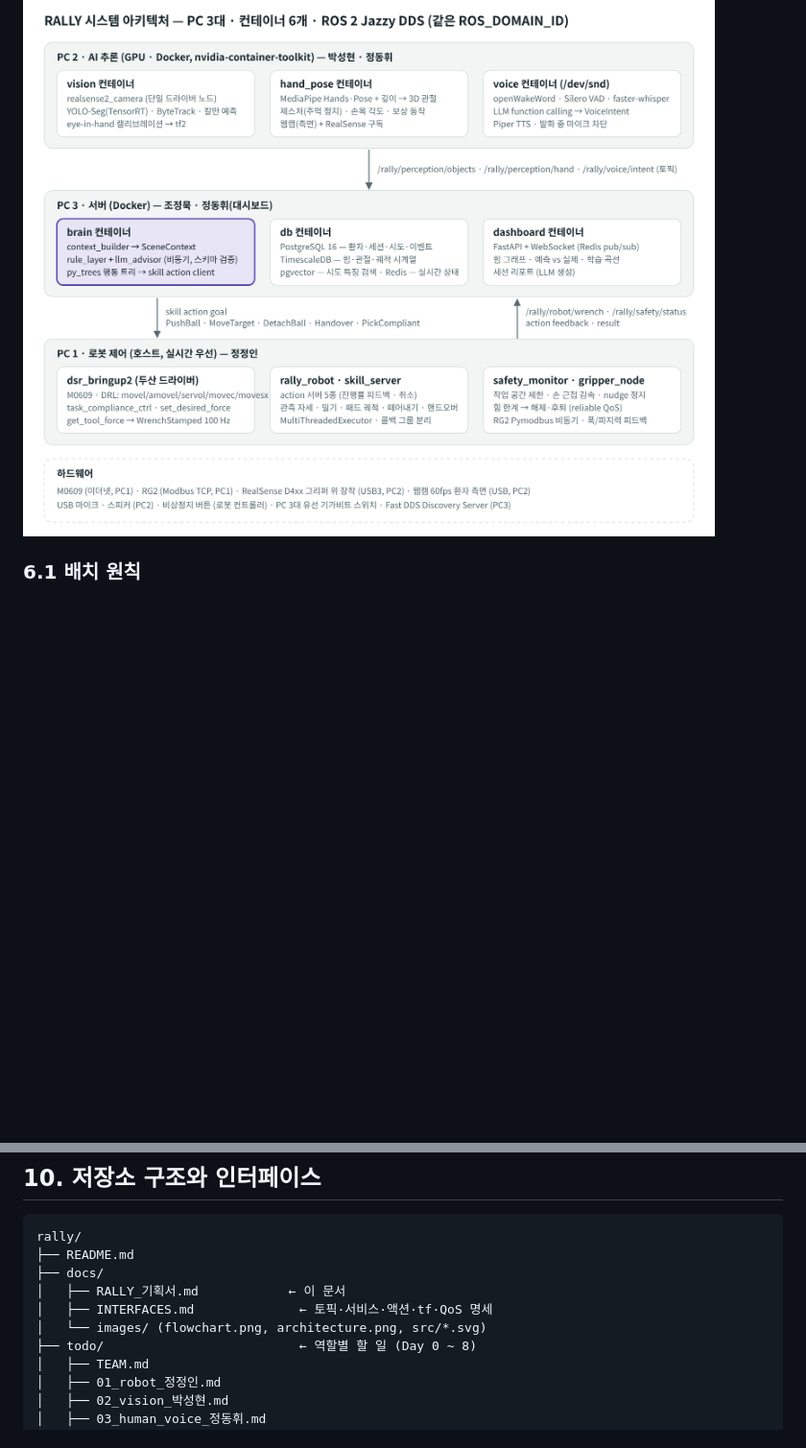
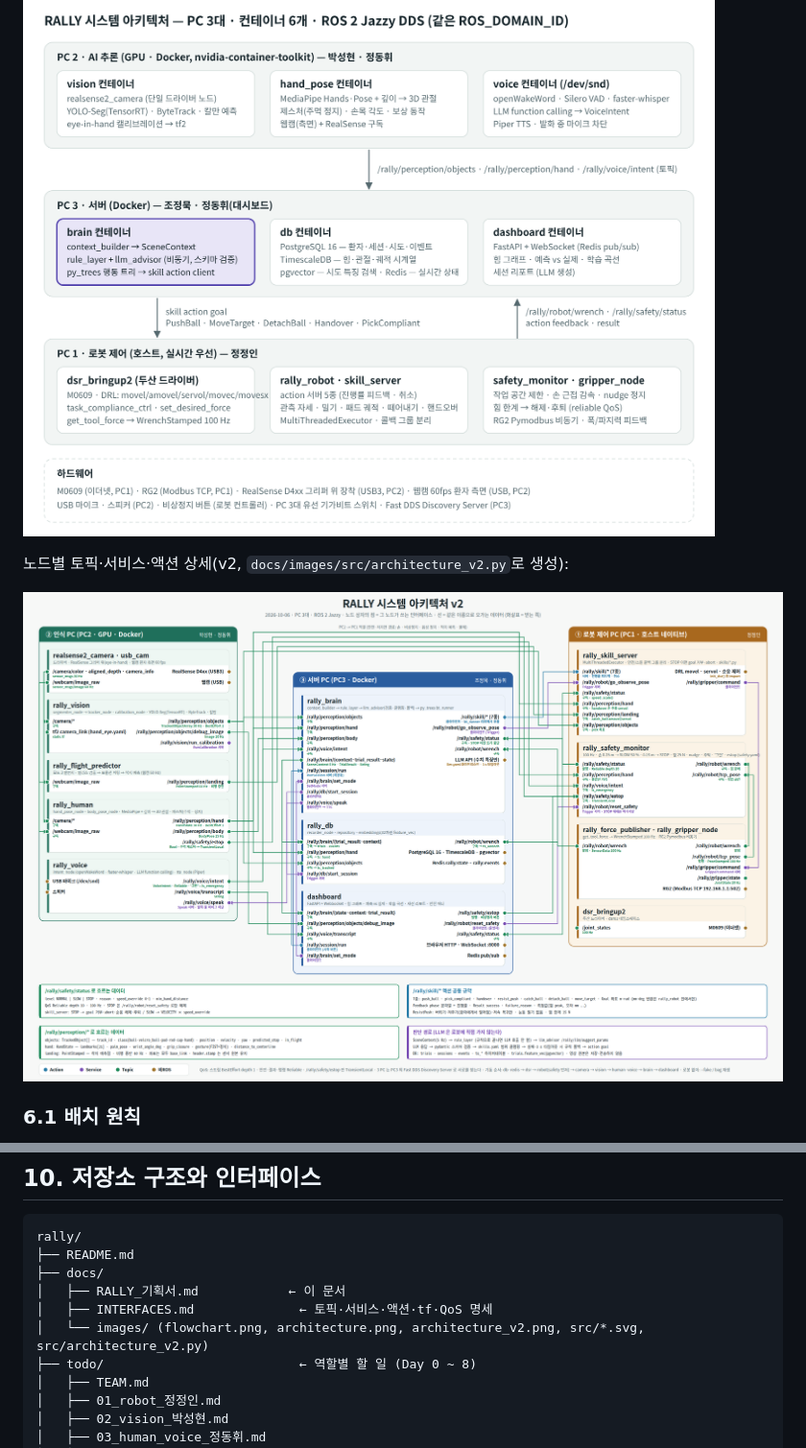
Before and after one commit to jungmook512/rally, a Markdown page: docs/RALLY_기획서.md, 2 parts joined by grey strips. Shown at 96% size. Rendered like a GitHub page; pictures changed too: docs/images/architecture_v2.png (added); blank space fills up the shorter version.

Commit message:
[docs] 시스템 아키텍처 v2 추가 — 노드별 토픽·서비스·액션 배선도
- docs/images/architecture_v2.png: PC 3대 · 노드 12개 · 인터페이스 포트(Action/Service/Topic/비ROS)와 배선
- docs/images/src/architecture_v2.py: 노드·포트·연결을 선언하면 SVG 배선을 자동 생성하는 스크립트
- 기획서 6절에 v2 그림 링크

인터페이스 이름은 docs/INTERFACES.md 기준. 인터페이스 변경 없음.

Co-Authored-By: Claude Fable 5.1 <noreply@anthropic.com>

```diff
--- a/docs/RALLY_기획서.md
+++ b/docs/RALLY_기획서.md
@@ -280,6 +280,10 @@
 
 ![RALLY 시스템 아키텍처](images/architecture.png)
 
+노드별 토픽·서비스·액션 상세(v2, `docs/images/src/architecture_v2.py`로 생성):
+
+![RALLY 시스템 아키텍처 v2 — 노드별 인터페이스](images/architecture_v2.png)
+
 ### 6.1 배치 원칙
 
 - **PC 1 (로봇 제어)**: 호스트에서 ROS 2 네이티브 실행. 실시간성이 중요한 안전 감시와 스킬 실행을 컨테이너 오버헤드 없이 돌린다.
@@ -441,7 +445,7 @@ rally/
 ├── docs/
 │   ├── RALLY_기획서.md            ← 이 문서
 │   ├── INTERFACES.md              ← 토픽·서비스·액션·tf·QoS 명세
-│   └── images/ (flowchart.png, architecture.png, src/*.svg)
+│   └── images/ (flowchart.png, architecture.png, architecture_v2.png, src/*.svg, src/architecture_v2.py)
 ├── todo/                          ← 역할별 할 일 (Day 0 ~ 8)
 │   ├── TEAM.md
 │   ├── 01_robot_정정인.md
```
Also changed, not shown: 2 other files.
